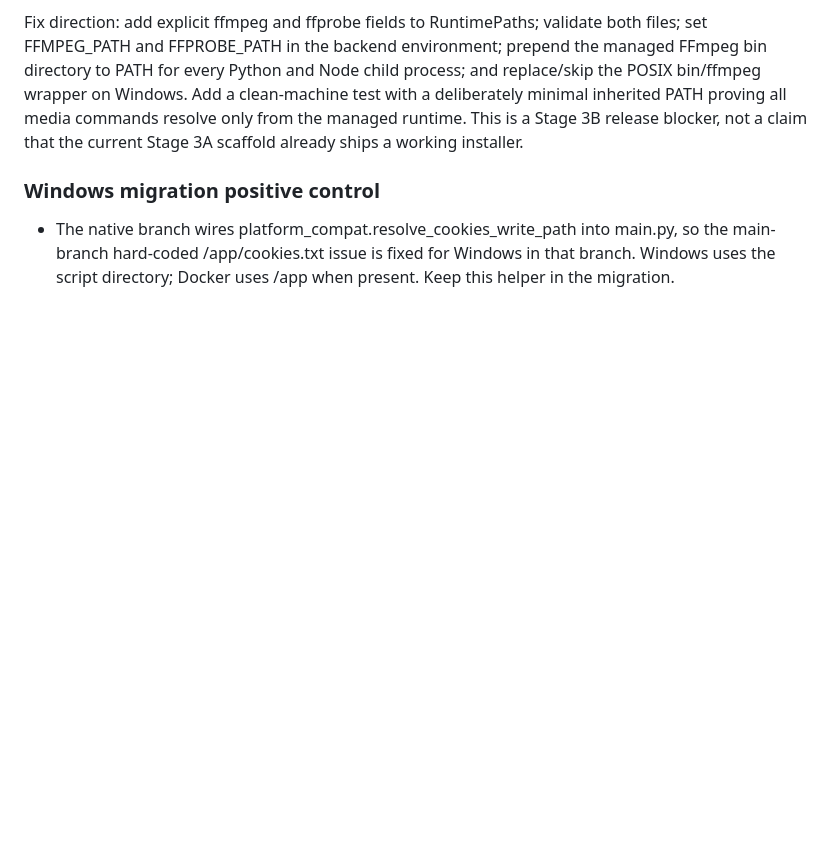
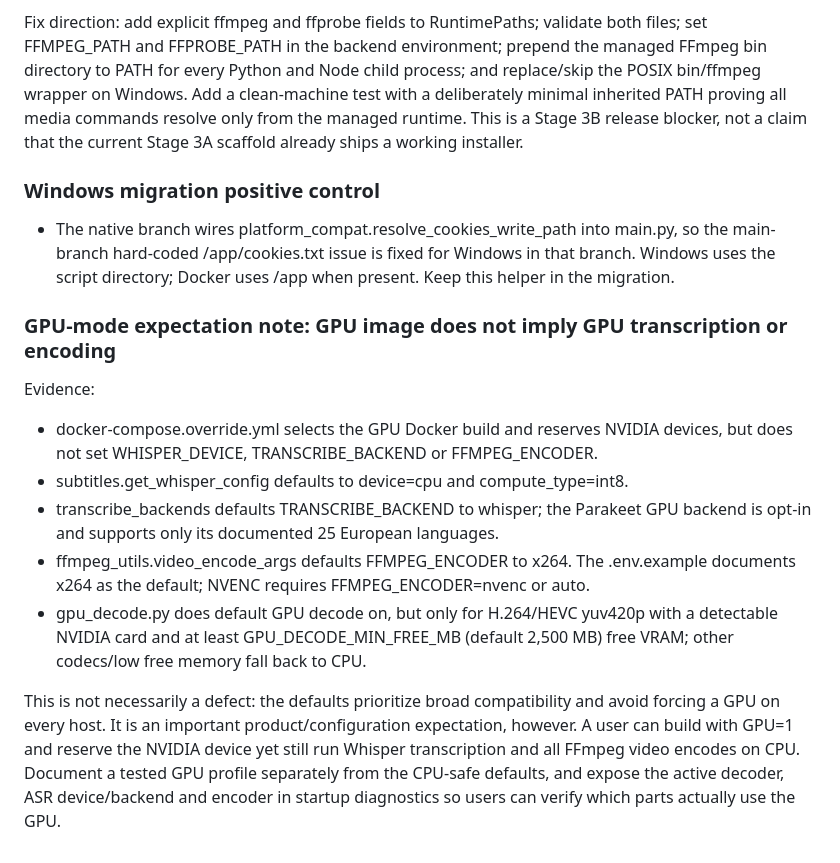
Before and after one commit to helalxp/clippy, a Markdown page: CLIPPY_REPO_AUDIT.md, the part around the change. Rendered like a GitHub page; blank space fills up the shorter version.

Commit message:
docs(audit): clarify GPU build versus runtime acceleration defaults

```diff
--- a/CLIPPY_REPO_AUDIT.md
+++ b/CLIPPY_REPO_AUDIT.md
@@ -1209,3 +1209,15 @@ Fix direction: add explicit ffmpeg and ffprobe fields to RuntimePaths; validate
 
 ### Windows migration positive control
 - The native branch wires platform_compat.resolve_cookies_write_path into main.py, so the main-branch hard-coded /app/cookies.txt issue is fixed for Windows in that branch. Windows uses the script directory; Docker uses /app when present. Keep this helper in the migration.
+
+
+### GPU-mode expectation note: GPU image does not imply GPU transcription or encoding
+
+Evidence:
+- docker-compose.override.yml selects the GPU Docker build and reserves NVIDIA devices, but does not set WHISPER_DEVICE, TRANSCRIBE_BACKEND or FFMPEG_ENCODER.
+- subtitles.get_whisper_config defaults to device=cpu and compute_type=int8.
+- transcribe_backends defaults TRANSCRIBE_BACKEND to whisper; the Parakeet GPU backend is opt-in and supports only its documented 25 European languages.
+- ffmpeg_utils.video_encode_args defaults FFMPEG_ENCODER to x264. The .env.example documents x264 as the default; NVENC requires FFMPEG_ENCODER=nvenc or auto.
+- gpu_decode.py does default GPU decode on, but only for H.264/HEVC yuv420p with a detectable NVIDIA card and at least GPU_DECODE_MIN_FREE_MB (default 2,500 MB) free VRAM; other codecs/low free memory fall back to CPU.
+
+This is not necessarily a defect: the defaults prioritize broad compatibility and avoid forcing a GPU on every host. It is an important product/configuration expectation, however. A user can build with GPU=1 and reserve the NVIDIA device yet still run Whisper transcription and all FFmpeg video encodes on CPU. Document a tested GPU profile separately from the CPU-safe defaults, and expose the active decoder, ASR device/backend and encoder in startup diagnostics so users can verify which parts actually use the GPU.
```
